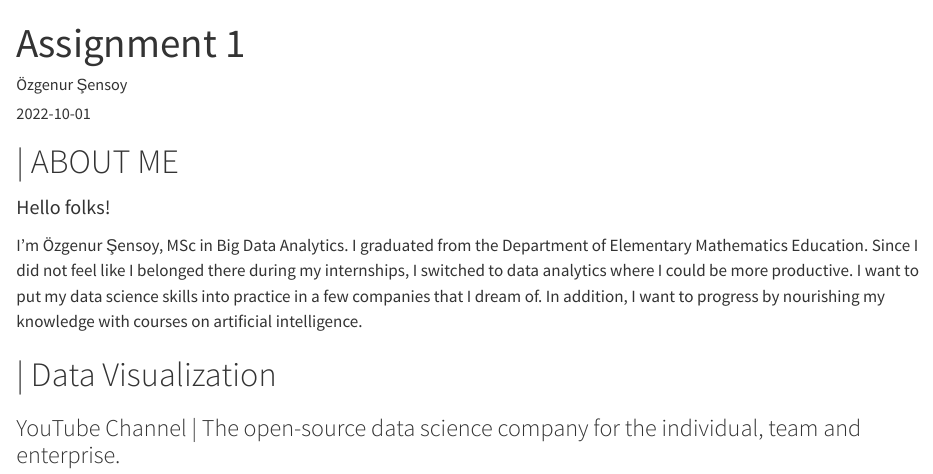
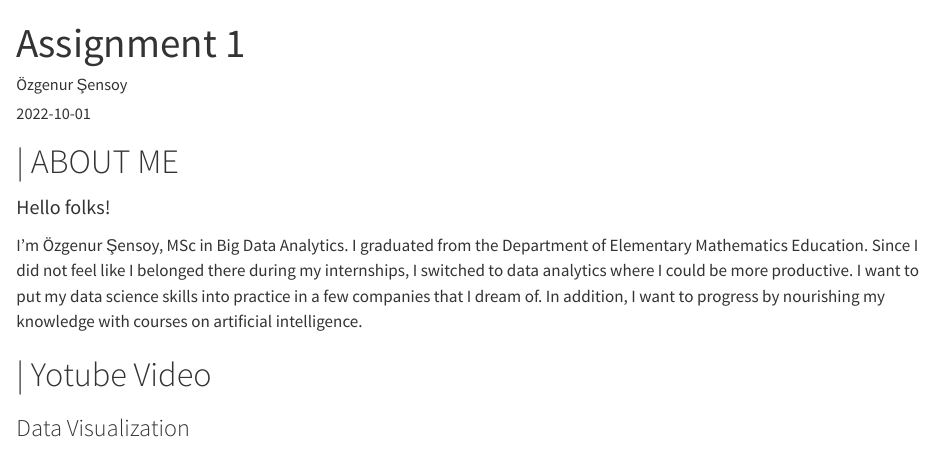
Before and after one commit to pjournal/mef07-ozgenursensoy, a Quarto document (assignment1.qmd): the page in a window 1100 px wide, from its top. Rendered offline with R 4.5, knitr and Pandoc in place of Quarto, with nearby package versions; badge pictures from the web are left out.

Commit message:
Update assignment1.qmd

```diff
--- a/assignment1.qmd
+++ b/assignment1.qmd
@@ -13,9 +13,9 @@ I graduated from the Department of Elementary Mathematics Education. Since I did
 
 [![LinkedIn Badge](https://img.shields.io/badge/linkedin-%230077B5.svg?&style=for-the-badge&logo=linkedin&logoColor=white&color=071A2C)](https://www.linkedin.com/in/özgenurşensoy/)
 
-# \| Data Visualization
+# \| Yotube Video
 
-### YouTube Channel \| The open-source data science company for the individual, team and enterprise.
+### Data Visualization
 
 ::: {style="text-align: center;"}
 <iframe width="680" height="430" src="https://www.youtube.com/watch?v=5zJC0AB-UK8&list=PL9HYL-VRX0oTOK4cpbCbRk15K2roEgzVW&index=21" frameborder="0" allowfullscreen style="display: inline-block;"></iframe>
```
